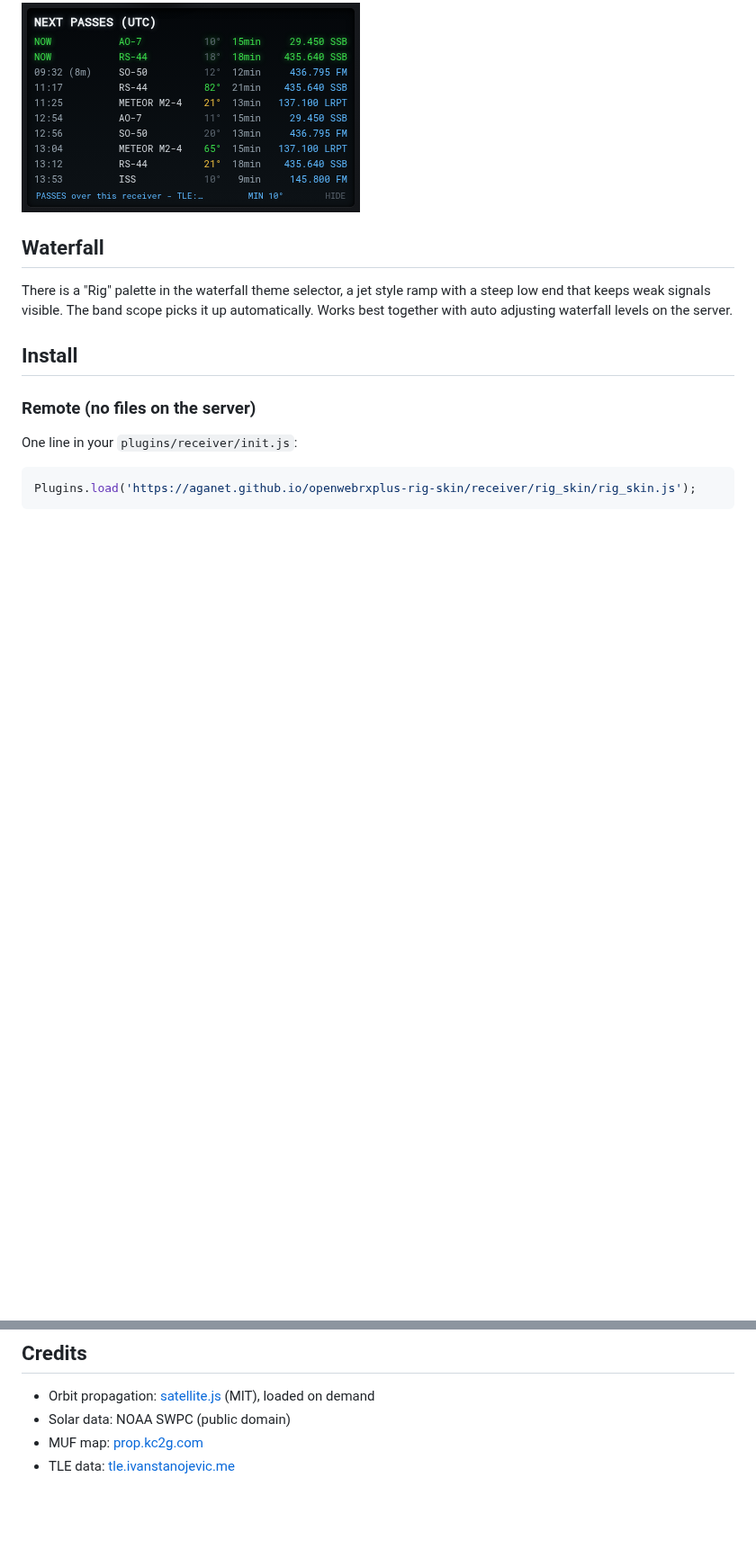
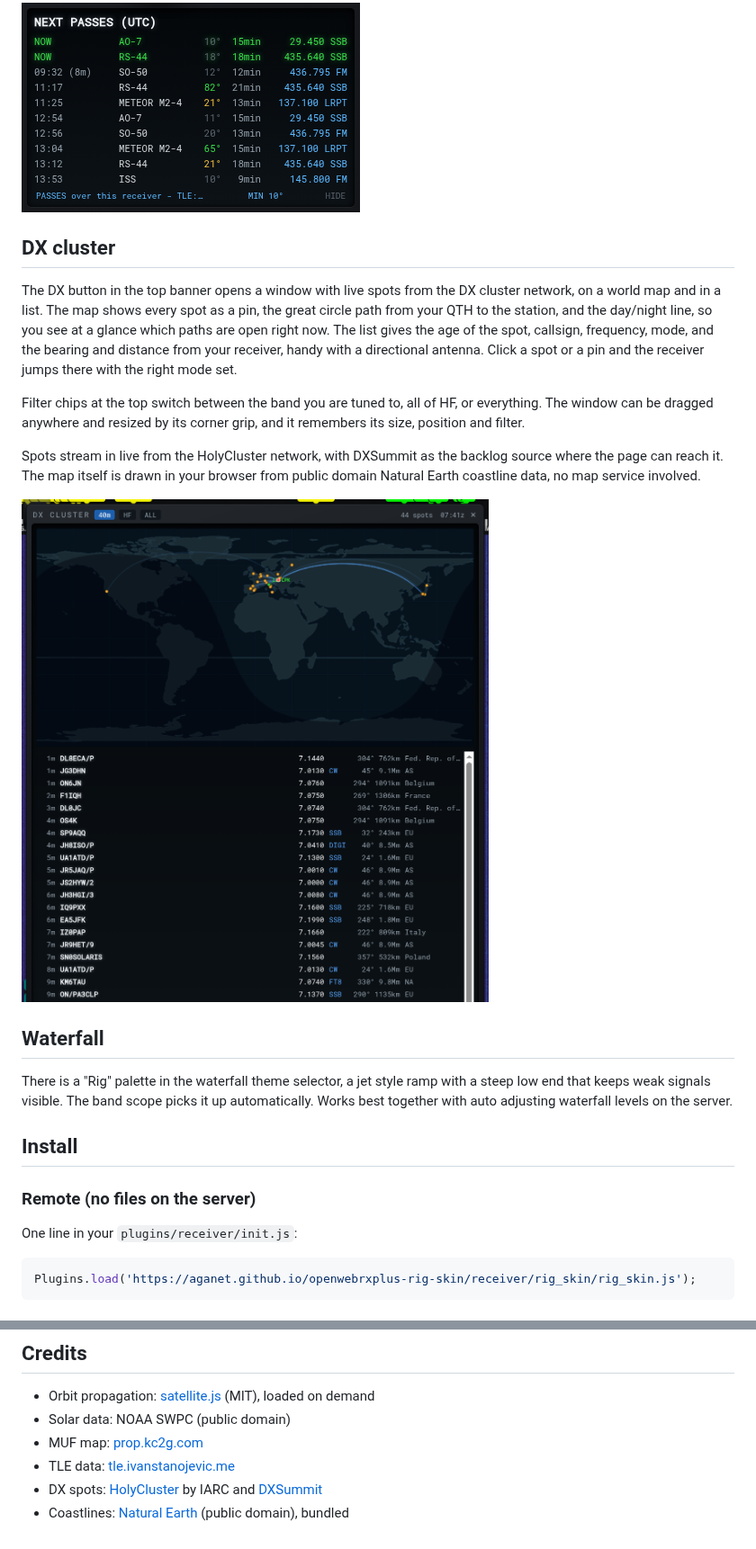
Before and after one commit to aganet/openwebrxplus-rig-skin, a Markdown page: README.md, 2 parts joined by grey strips. Shown at 90% size. Rendered like a GitHub page; pictures changed too: docs/screenshot-dx.png (added); blank space fills up the shorter version.

Commit message:
Release 0.8: DX cluster window with live spots, world map and click-to-tune; rig style top banner

```diff
--- a/README.md
+++ b/README.md
@@ -91,6 +91,28 @@ Orbits come from a public TLE API, cached for half a day, and the pass
 math runs in your browser.
 
 ![satellite passes](docs/screenshot-sats.png)
+
+## DX cluster
+
+The DX button in the top banner opens a window with live spots from the
+DX cluster network, on a world map and in a list. The map shows every
+spot as a pin, the great circle path from your QTH to the station, and
+the day/night line, so you see at a glance which paths are open right
+now. The list gives the age of the spot, callsign, frequency, mode, and
+the bearing and distance from your receiver, handy with a directional
+antenna. Click a spot or a pin and the receiver jumps there with the
+right mode set.
+
+Filter chips at the top switch between the band you are tuned to, all
+of HF, or everything. The window can be dragged anywhere and resized by
+its corner grip, and it remembers its size, position and filter.
+
+Spots stream in live from the HolyCluster network, with DXSummit as the
+backlog source where the page can reach it. The map itself is drawn in
+your browser from public domain Natural Earth coastline data, no map
+service involved.
+
+![DX cluster](docs/screenshot-dx.png)
 
 ## Waterfall
 
@@ -204,3 +226,5 @@ single-file bind mount until a restart.
 - Solar data: NOAA SWPC (public domain)
 - MUF map: [prop.kc2g.com](https://prop.kc2g.com/)
 - TLE data: [tle.ivanstanojevic.me](https://tle.ivanstanojevic.me/)
+- DX spots: [HolyCluster](https://holycluster.iarc.org/) by IARC and [DXSummit](http://www.dxsummit.fi/)
+- Coastlines: [Natural Earth](https://www.naturalearthdata.com/) (public domain), bundled
```
Also changed, not shown: CHANGELOG.md (+18 -0 lines), receiver/rig_skin/README.md (+4 -2 lines), 3 other files.
